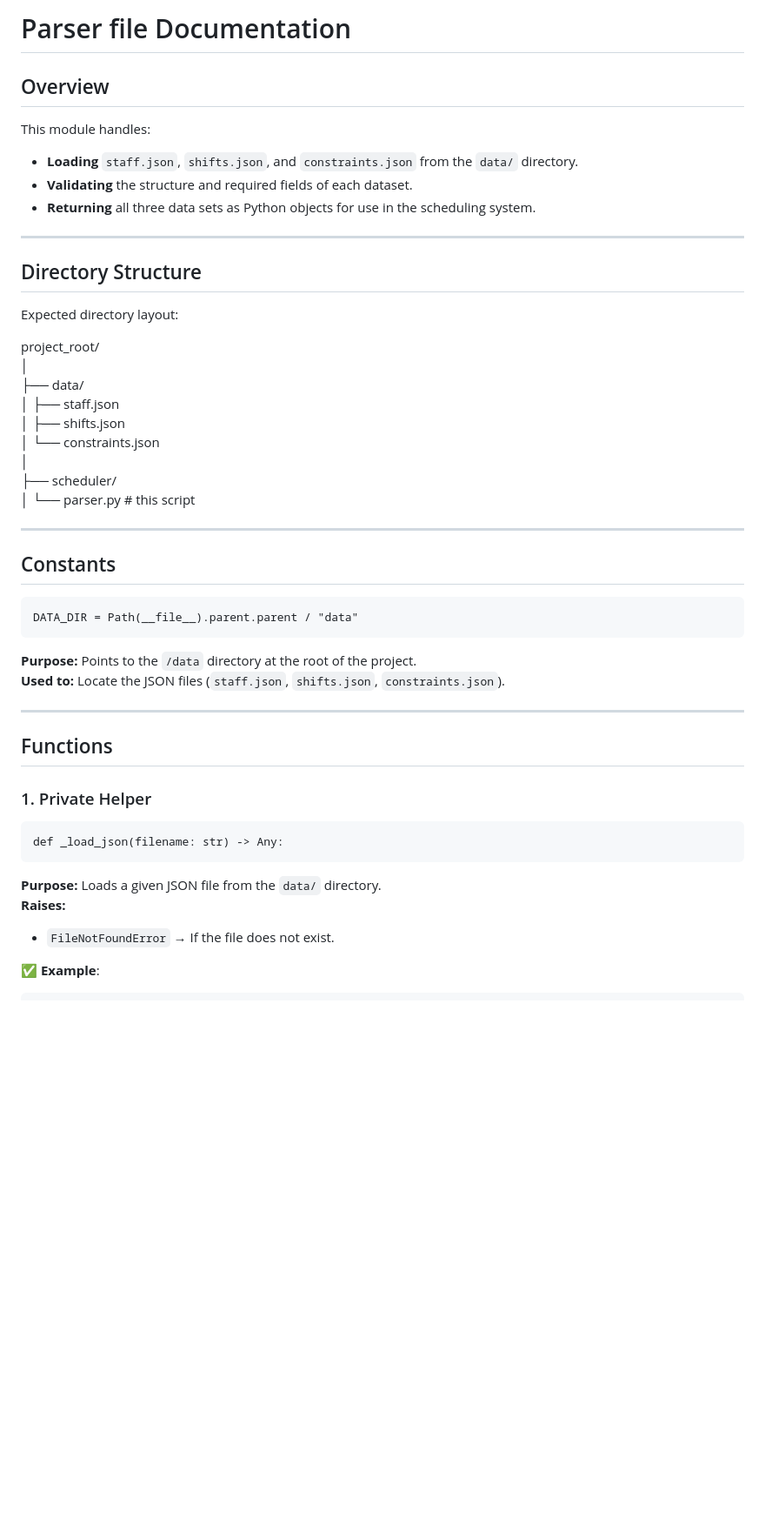
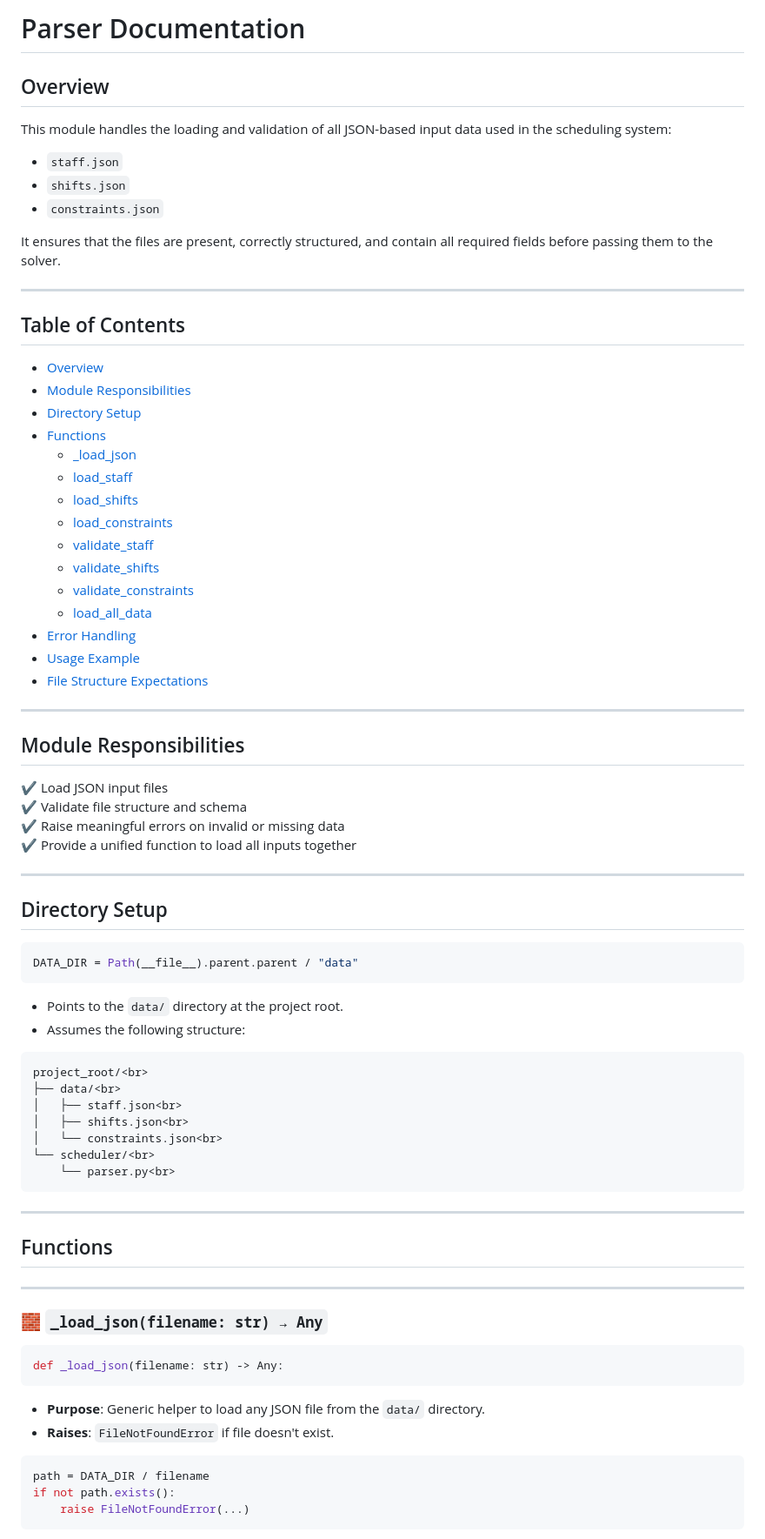
Before and after one commit to Tshogun/staff_scheduling_agent, a Markdown page: docs/parser.md, the part around the change printed below. Shown: that part at 87% size. Drawn GitHub-style; blank space fills up the shorter version.

Commit message:
parser docs updated

````diff
--- a/docs/parser.md
+++ b/docs/parser.md
@@ -1,47 +1,82 @@
-# Parser file Documentation
+# Parser  Documentation
 
 ## Overview
-This module handles:
-- **Loading** `staff.json`, `shifts.json`, and `constraints.json` from the `data/` directory.
-- **Validating** the structure and required fields of each dataset.
-- **Returning** all three data sets as Python objects for use in the scheduling system.
+
+This module handles the loading and validation of all JSON-based input data used in the scheduling system:
+
+- `staff.json`
+- `shifts.json`
+- `constraints.json`
+
+It ensures that the files are present, correctly structured, and contain all required fields before passing them to the solver.
 
 ---
 
-## Directory Structure
+## Table of Contents
 
-Expected directory layout:<br>
-
-project_root/<br>
-│<br>
-├── data/<br>
-│ ├── staff.json<br>
-│ ├── shifts.json<br>
-│ └── constraints.json<br>
-│<br>
-├── scheduler/<br>
-│ └── parser.py # this script<br>
+- [Overview](#overview)
+- [Module Responsibilities](#module-responsibilities)
+- [Directory Setup](#directory-setup)
+- [Functions](#functions)
+  - [_load_json](#_load_json)
+  - [load_staff](#load_staff)
+  - [load_shifts](#load_shifts)
+  - [load_constraints](#load_constraints)
+  - [validate_staff](#validate_staff)
+  - [validate_shifts](#validate_shifts)
+  - [validate_constraints](#validate_constraints)
+  - [load_all_data](#load_all_data)
+- [Error Handling](#error-handling)
+- [Usage Example](#usage-example)
+- [File Structure Expectations](#file-structure-expectations)
 
 ---
 
-## Constants
-```
+## Module Responsibilities
+
+✔ Load JSON input files
+✔ Validate file structure and schema
+✔ Raise meaningful errors on invalid or missing data
+✔ Provide a unified function to load all inputs together
+
+---
+
+## Directory Setup
+
+```python
 DATA_DIR = Path(__file__).parent.parent / "data"
 ```
-**Purpose:** Points to the `/data` directory at the root of the project.
-**Used to:** Locate the JSON files (`staff.json`, `shifts.json`, `constraints.json`).
+
+- Points to the `data/` directory at the project root.
+- Assumes the following structure:
+
+```
+project_root/<br>
+├── data/<br>
+│   ├── staff.json<br>
+│   ├── shifts.json<br>
+│   └── constraints.json<br>
+└── scheduler/<br>
+    └── parser.py<br>
+```
 
 ---
 
 ## Functions
 
-### 1. Private Helper
-```
+---
+
+### 🧱 `_load_json(filename: str) → Any`
+
+```python
 def _load_json(filename: str) -> Any:
 ```
-**Purpose:** Loads a given JSON file from the `data/` directory.
-**Raises:**
-- `FileNotFoundError` → If the file does not exist.
 
-✅ **Example**:
+- **Purpose**: Generic helper to load any JSON file from the `data/` directory.
+- **Raises**: `FileNotFoundError` if file doesn't exist.
+
+```python
+path = DATA_DIR / filename
+if not path.exists():
+    raise FileNotFoundError(...)
 ```
````
Also changed, not shown: other parts of docs/parser.md (+191 -59 lines), docs/solver.md (+3 -1 lines).
